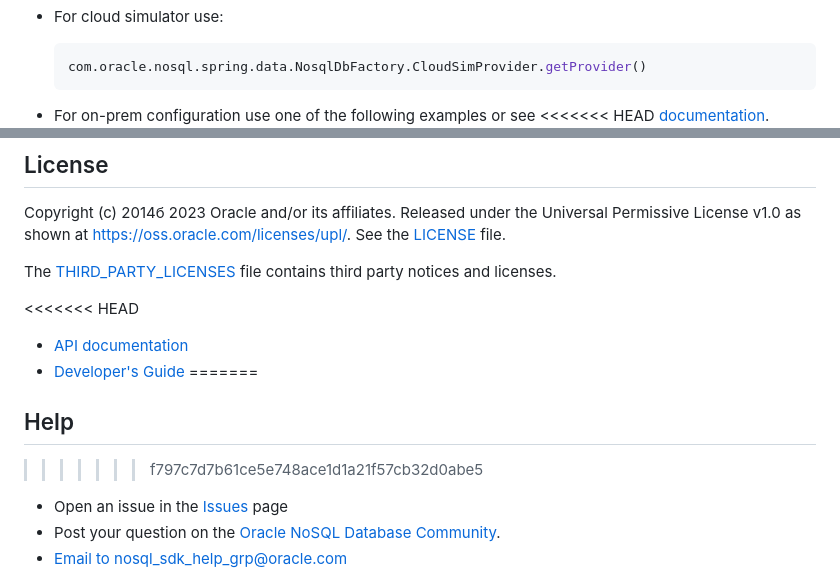
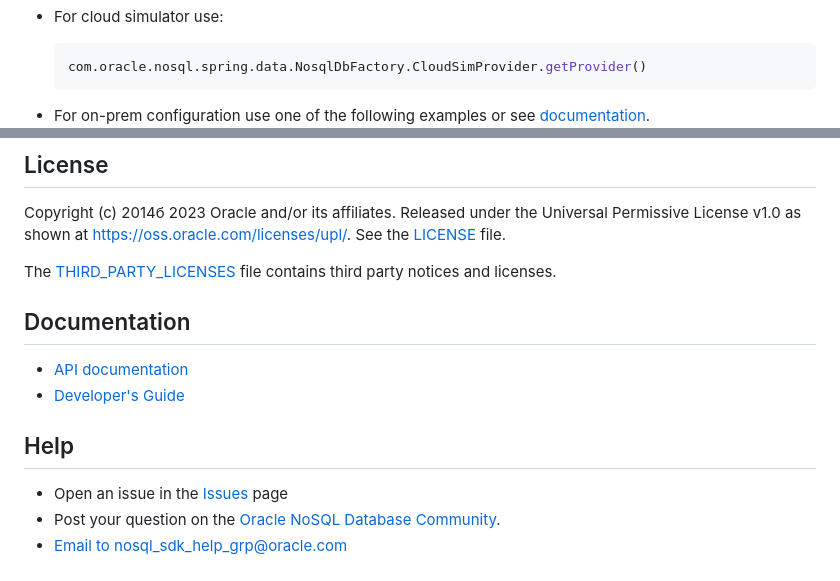
Before and after one commit to oracle/nosql-spring-sdk, a Markdown page: README.md, 2 parts joined by grey strips. Rendered like a GitHub page.

````diff
--- a/README.md
+++ b/README.md
@@ -137,5 +137,4 @@ Note: Depending on individual scenario use the appropriate AuthorizationProvider
     ```
 
  - For on-prem configuration use one of the following examples or see
-<<<<<<< HEAD
  [documentation](https://docs.oracle.com/en/database/other-databases/nosql-database/23.1/admin/obtaining-nosql-handle.html).
@@ -329,12 +326,11 @@ See the [LICENSE](LICENSE.txt) file.
 The [THIRD\_PARTY\_LICENSES](THIRD_PARTY_LICENSES.txt) file contains third
 party notices and licenses.
 
-<<<<<<< HEAD
+## Documentation
 * [API documentation](https://oracle.github.io/nosql-spring-sdk/)
 * [Developer's Guide](https://docs.oracle.com/en/database/other-databases/nosql-database/23.1/springsdk/index.html)
-=======
+
 ## Help
->>>>>>> f797c7d7b61ce5e748ace1d1a21f57cb32d0abe5
 
 * Open an issue in the [Issues](https://github.com/oracle/nosql-spring-sdk/issues) page
 * Post your question on the [Oracle NoSQL Database Community](https://community.oracle.com/community/groundbreakers/database/nosql_database).
````
Also changed, not shown: other parts of README.md (+2 -4 lines).
